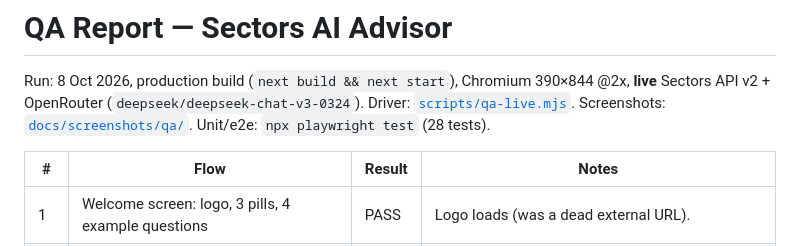
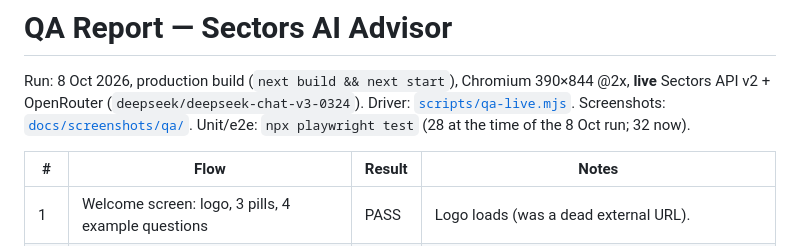
Before and after one commit to seppam/sectors-ai-advisor, a Markdown page: docs/QA-REPORT.md, the part around the change. Drawn GitHub-style.

Commit message:
docs: correct e2e test count in QA report
Playwright suite has 32 tests now (28 original plus 4 API-guard tests).
The 8 Oct 2026 live QA run happened when only 28 existed, so note both.

Co-Authored-By: Claude Sonnet 5.5 <noreply@anthropic.com>

```diff
--- a/docs/QA-REPORT.md
+++ b/docs/QA-REPORT.md
@@ -1,7 +1,7 @@
 # QA Report — Sectors AI Advisor
 
 Run: 8 Oct 2026, production build (`next build && next start`), Chromium 390×844 @2x, **live** Sectors API v2 + OpenRouter (`deepseek/deepseek-chat-v3-0324`).
-Driver: [`scripts/qa-live.mjs`](../scripts/qa-live.mjs). Screenshots: [`docs/screenshots/qa/`](screenshots/qa). Unit/e2e: `npx playwright test` (28 tests).
+Driver: [`scripts/qa-live.mjs`](../scripts/qa-live.mjs). Screenshots: [`docs/screenshots/qa/`](screenshots/qa). Unit/e2e: `npx playwright test` (28 at the time of the 8 Oct run; 32 now).
 
 | # | Flow | Result | Notes |
 |---|---|---|---|
```
